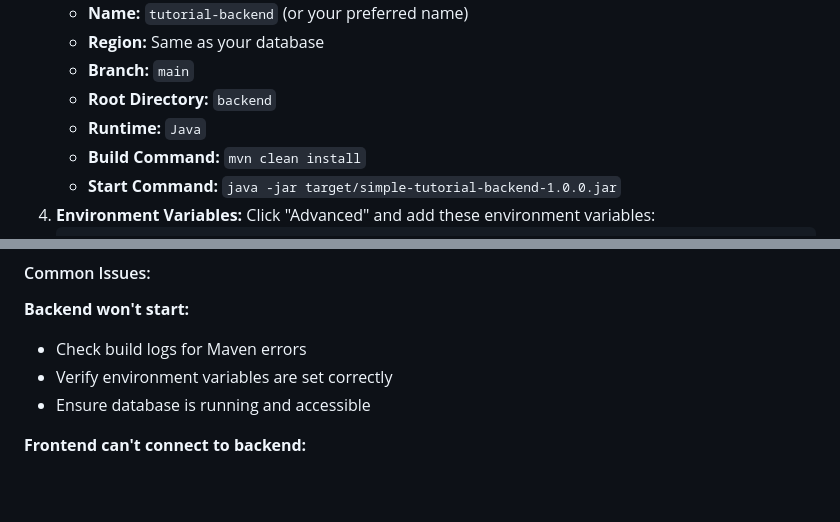
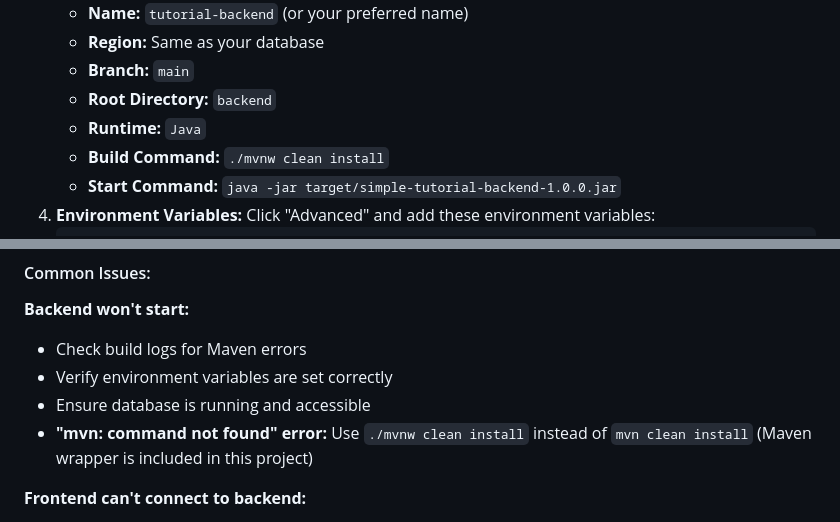
Before and after one commit to raimonvibe/java-database-tutorial, a Markdown page: README.md, 2 parts joined by grey strips. Rendered like a GitHub page; blank space fills up the shorter version.

```diff
--- a/README.md
+++ b/README.md
@@ -248,7 +248,7 @@ const API_BASE_URL = 'https://your-backend-name.onrender.com/api/users';
    - **Branch:** `main`
    - **Root Directory:** `backend`
    - **Runtime:** `Java`
-   - **Build Command:** `mvn clean install`
+   - **Build Command:** `./mvnw clean install`
    - **Start Command:** `java -jar target/simple-tutorial-backend-1.0.0.jar`
 4. **Environment Variables:**
    Click "Advanced" and add these environment variables:
@@ -294,6 +294,7 @@ const API_BASE_URL = 'https://your-backend-name.onrender.com/api/users';
 - Check build logs for Maven errors
 - Verify environment variables are set correctly
 - Ensure database is running and accessible
+- **"mvn: command not found" error:** Use `./mvnw clean install` instead of `mvn clean install` (Maven wrapper is included in this project)
 
 **Frontend can't connect to backend:**
 - Verify API URL in `script.js` matches your backend URL
```
